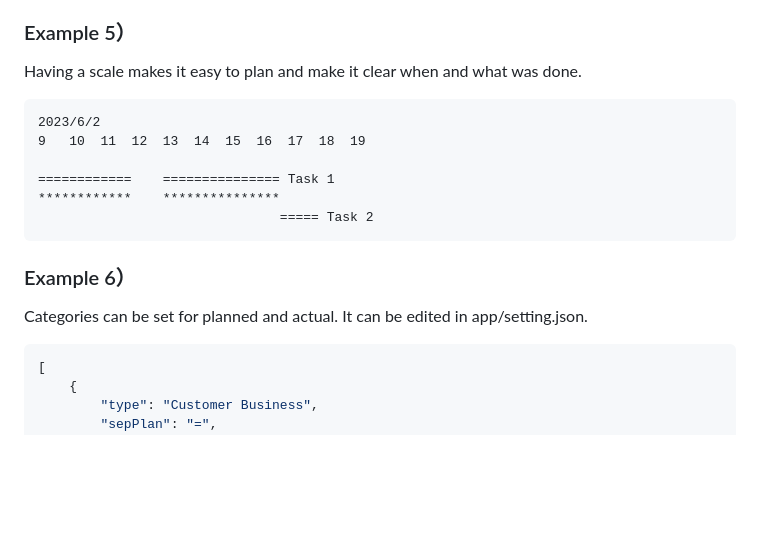
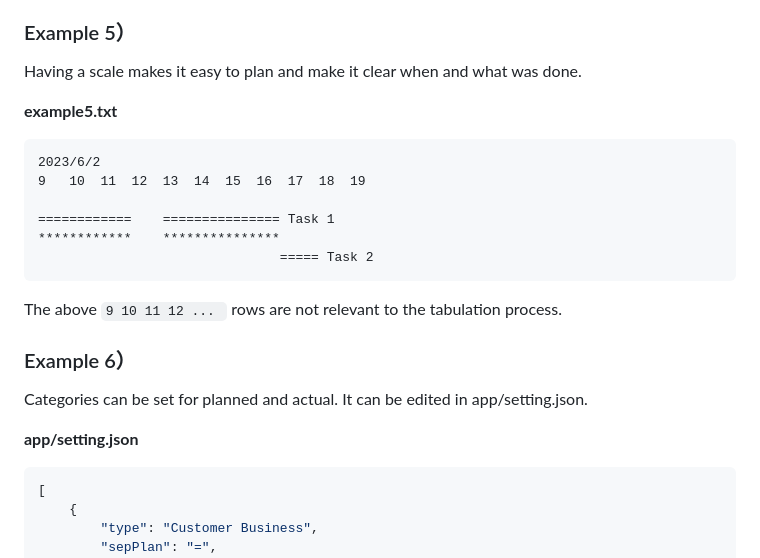
Before and after one commit to daiwata/textbased-taskhours-viewer, a Markdown page: README.md, the part around one of its changes. Rendered like a GitHub page; blank space fills up the shorter version.

````diff
--- a/README.md
+++ b/README.md
@@ -137,6 +141,8 @@ To describe multiple dates, do as follows.
 
 Having a scale makes it easy to plan and make it clear when and what was done.
 
+**example5.txt**
+
 ```txt
 2023/6/2
 9   10  11  12  13  14  15  16  17  18  19
@@ -146,10 +152,14 @@ Having a scale makes it easy to plan and make it clear when and what was done.
                                ===== Task 2
 ```
 
+The above `9 10 11 12 ... ` rows are not relevant to the tabulation process.
+
 ### Example 6）
 
 Categories can be set for planned and actual.
 It can be edited in app/setting.json.
+
+**app/setting.json**
 
 ```json
 [
````
Also changed, not shown: other parts of README.md (+11 -5 lines), README_ja.md (+16 -6 lines).
